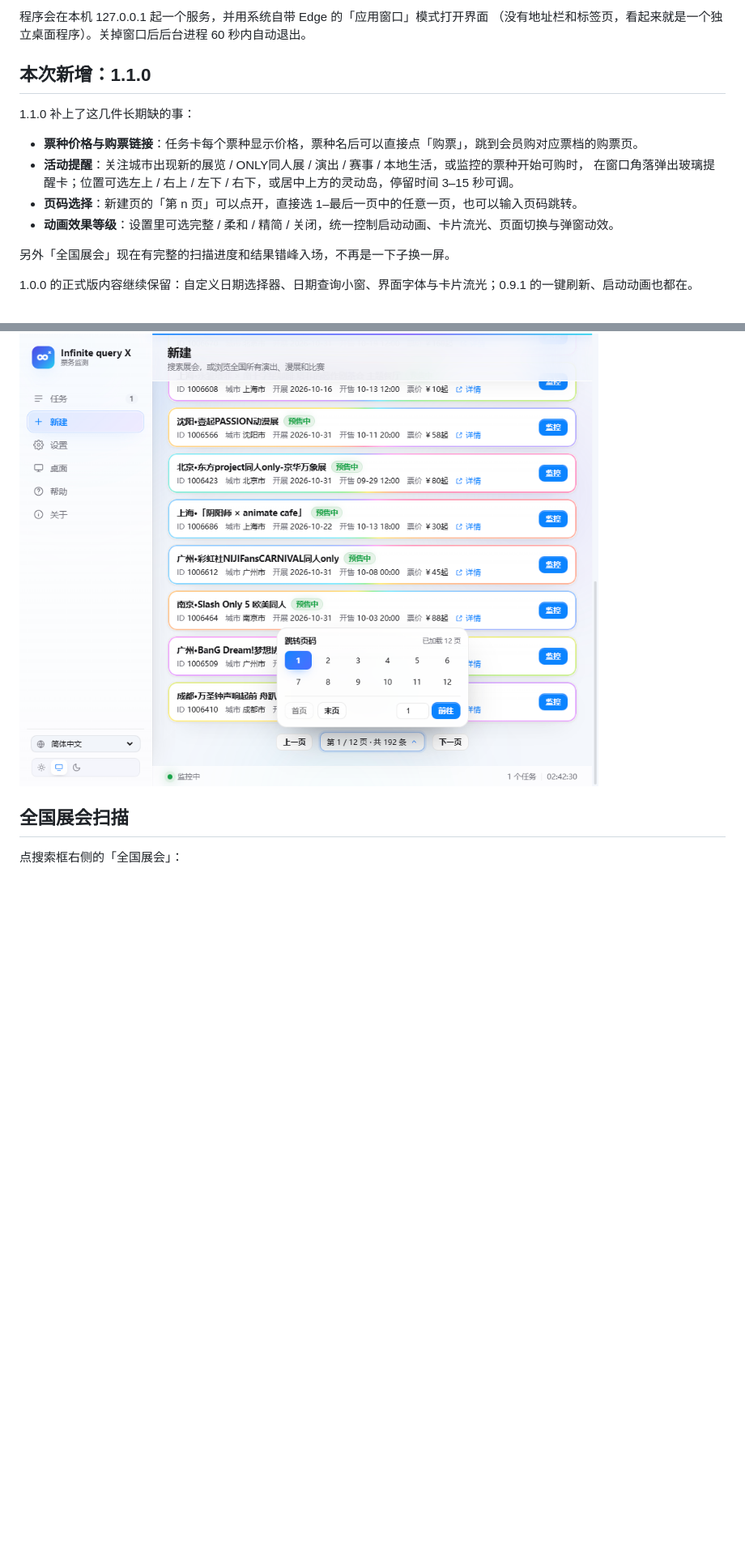
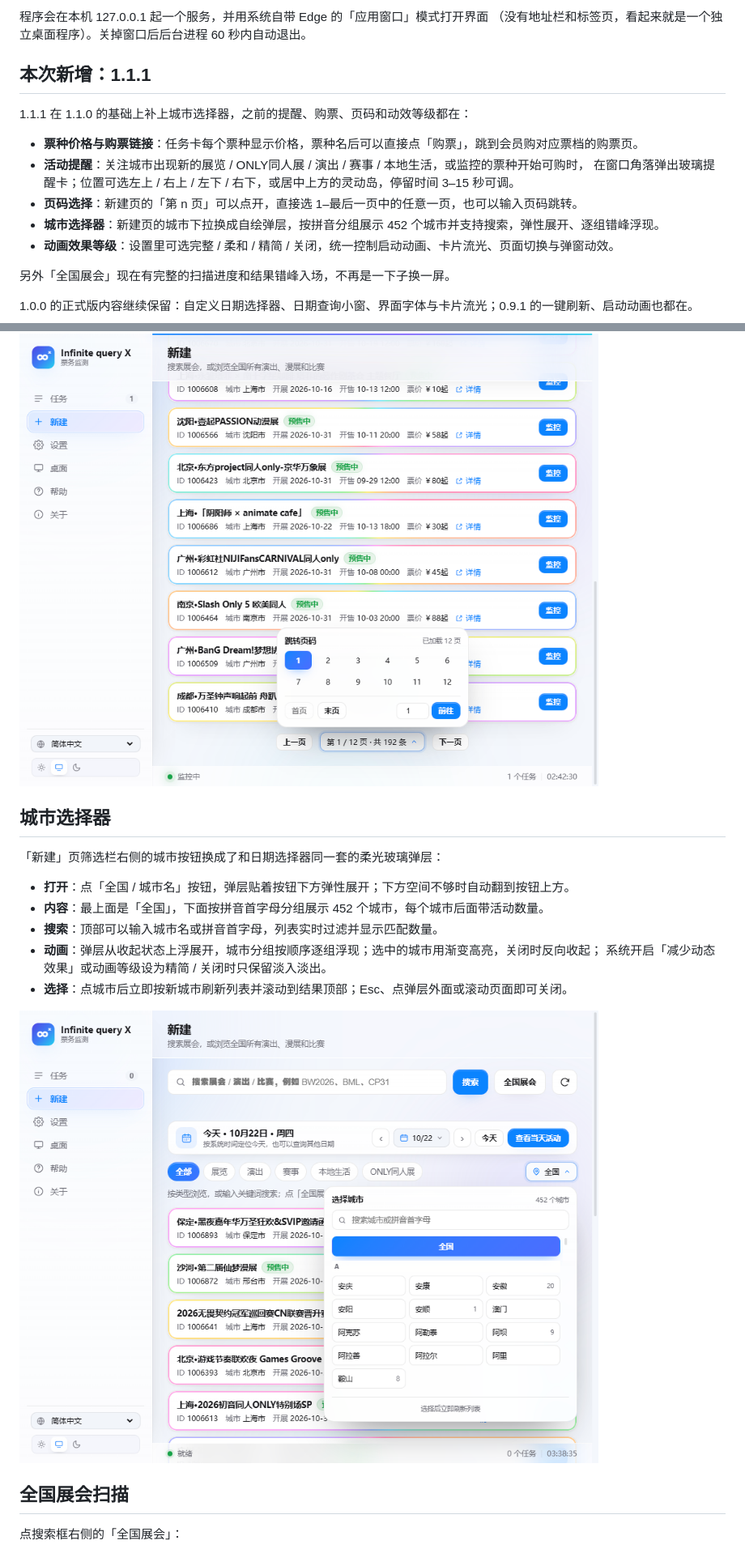
Before and after one commit to xiaoluo68/Infinite-query-X, a Markdown page: docs/使用说明.md, 2 parts joined by grey strips. Shown: that part at 81% size. Rendered like a GitHub page; pictures changed too: docs/images/preview-city.png (added); blank space fills up the shorter version.

```diff
--- a/docs/使用说明.md
+++ b/docs/使用说明.md
@@ -19,14 +19,15 @@
 程序会在本机 127.0.0.1 起一个服务，并用系统自带 Edge 的「应用窗口」模式打开界面
 （没有地址栏和标签页，看起来就是一个独立桌面程序）。关掉窗口后后台进程 60 秒内自动退出。
 
-## 本次新增：1.1.0
+## 本次新增：1.1.1
 
-1.1.0 补上了这几件长期缺的事：
+1.1.1 在 1.1.0 的基础上补上城市选择器，之前的提醒、购票、页码和动效等级都在：
 
 - **票种价格与购票链接**：任务卡每个票种显示价格，票种名后可以直接点「购票」，跳到会员购对应票档的购票页。
 - **活动提醒**：关注城市出现新的展览 / ONLY同人展 / 演出 / 赛事 / 本地生活，或监控的票种开始可购时，
   在窗口角落弹出玻璃提醒卡；位置可选左上 / 右上 / 左下 / 右下，或居中上方的灵动岛，停留时间 3–15 秒可调。
 - **页码选择**：新建页的「第 n 页」可以点开，直接选 1–最后一页中的任意一页，也可以输入页码跳转。
+- **城市选择器**：新建页的城市下拉换成自绘弹层，按拼音分组展示 452 个城市并支持搜索，弹性展开、逐组错峰浮现。
 - **动画效果等级**：设置里可选完整 / 柔和 / 精简 / 关闭，统一控制启动动画、卡片流光、页面切换与弹窗动效。
 
 另外「全国展会」现在有完整的扫描进度和结果错峰入场，不再是一下子换一屏。
@@ -119,6 +120,19 @@
 - **关闭**：Esc、点弹层外面或滚动页面。
 
 ![页码选择预览](images/preview-page-picker.png)
+
+## 城市选择器
+
+「新建」页筛选栏右侧的城市按钮换成了和日期选择器同一套的柔光玻璃弹层：
+
+- **打开**：点「全国 / 城市名」按钮，弹层贴着按钮下方弹性展开；下方空间不够时自动翻到按钮上方。
+- **内容**：最上面是「全国」，下面按拼音首字母分组展示 452 个城市，每个城市后面带活动数量。
+- **搜索**：顶部可以输入城市名或拼音首字母，列表实时过滤并显示匹配数量。
+- **动画**：弹层从收起状态上浮展开，城市分组按顺序逐组浮现；选中的城市用渐变高亮，关闭时反向收起；
+  系统开启「减少动态效果」或动画等级设为精简 / 关闭时只保留淡入淡出。
+- **选择**：点城市后立即按新城市刷新列表并滚动到结果顶部；Esc、点弹层外面或滚动页面即可关闭。
+
+![城市选择预览](images/preview-city.png)
 
 ## 全国展会扫描
 
```
Also changed, not shown: other parts of docs/使用说明.md (+5 -5 lines), README.md (+5 -0 lines), 5 other files.
